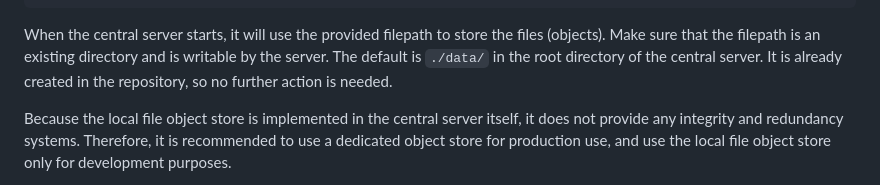
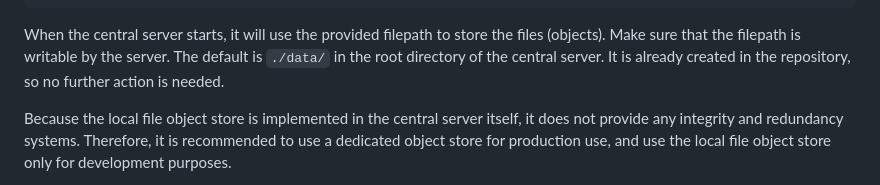
Before and after one commit to Staber07/ProjectSCARS, a Markdown page: CentralServer/README.md, the part around the change. Rendered like a GitHub page.

Commit message:
docs(central-server): update documentation
Signed-off-by: Chris1320 <me@chrisfromnowhere.me>

```diff
--- a/CentralServer/README.md
+++ b/CentralServer/README.md
@@ -222,10 +222,9 @@ To start using the local file object store, just edit
 
 When the central server starts, it will use the provided
 filepath to store the files (objects). Make sure that the
-filepath is an existing directory and is writable by the server.
-The default is `./data/` in the root directory of the
-central server. It is already created in the repository,
-so no further action is needed.
+filepath is writable by the server. The default is `./data/`
+in the root directory of the central server. It is already
+created in the repository, so no further action is needed.
 
 Because the local file object store is implemented in the
 central server itself, it does not provide any integrity
```
Also changed, not shown: README.md (+3 -4 lines).
